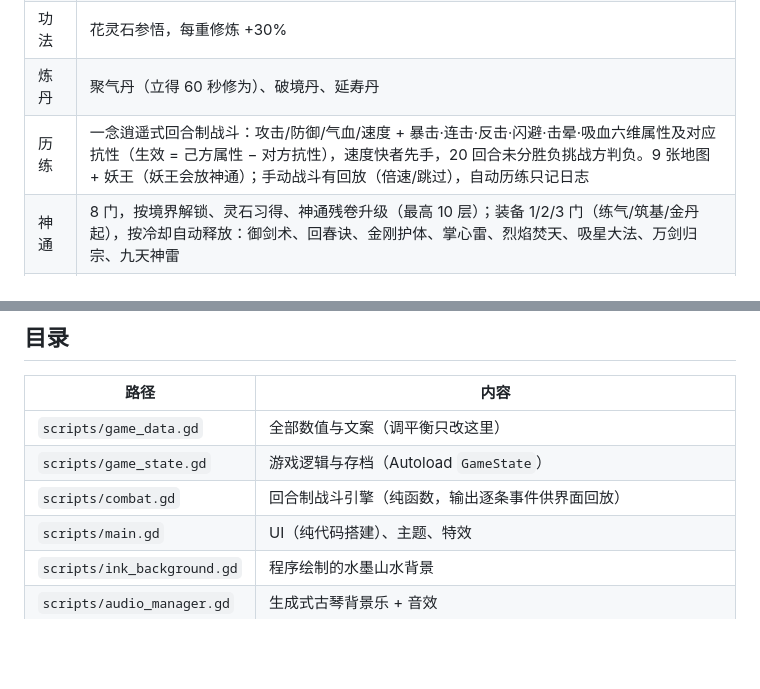
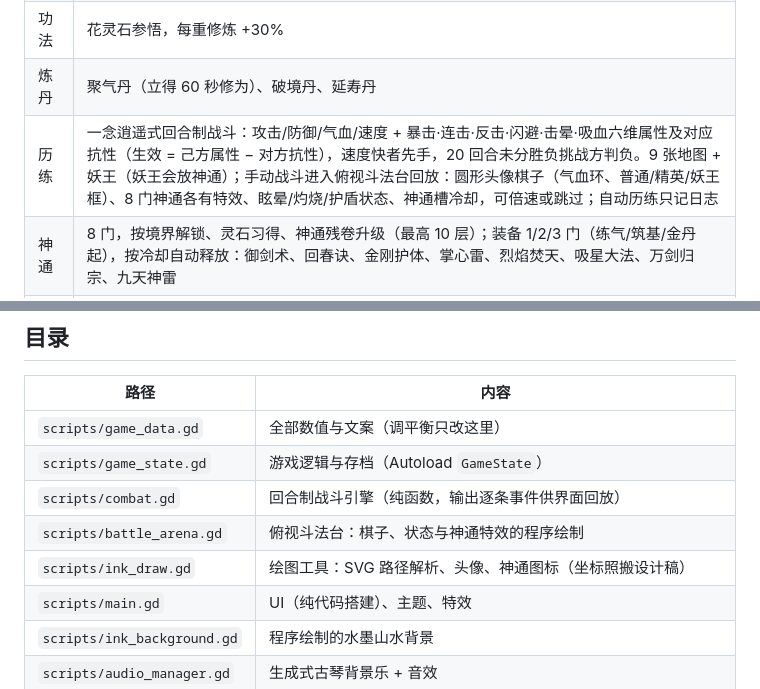
Before and after one commit to liush2yuxjtu/wendao-changsheng, a Markdown page: README.md, 2 parts joined by grey strips. Drawn GitHub-style; blank space fills up the shorter version.

Commit message:
feat(battle): 回放界面改为俯视斗法台（按 Design 设计稿）
- main.gd：敌方 HUD（头像、身份标签、回合、血条、状态标签）→ 斗法台 → 己方 HUD（先手、护盾段）→ 3 个神通槽（冷却数字、释放中高亮）→ 战报 → 倍速/跳过
- 神通名提示显示在两枚棋子之间；伤害飘字显示在棋子右侧；九天神雷全屏闪白、画面震动
- game_state.gd：战斗记录附带双方头像、敌方身份框、副标题
- README 更新

Co-Authored-By: Claude Opus 5.5 <noreply@anthropic.com>
Claude-Session: https://claude.ai/code/session_01T3brQja2oC2HdvBo8jrCg3

```diff
--- a/README.md
+++ b/README.md
@@ -14,7 +14,7 @@
 | 寿元 | 每个大境界有寿元上限（100→5500 年），现实 12 秒 = 1 年。寿元耗尽则坐化，被迫转世（永久 +10%）。离线闭关不折寿。延寿丹可续命 |
 | 功法 | 花灵石参悟，每重修炼 +30% |
 | 炼丹 | 聚气丹（立得 60 秒修为）、破境丹、延寿丹 |
-| 历练 | 一念逍遥式回合制战斗：攻击/防御/气血/速度 + 暴击·连击·反击·闪避·击晕·吸血六维属性及对应抗性（生效 = 己方属性 − 对方抗性），速度快者先手，20 回合未分胜负挑战方判负。9 张地图 + 妖王（妖王会放神通）；手动战斗有回放（倍速/跳过），自动历练只记日志 |
+| 历练 | 一念逍遥式回合制战斗：攻击/防御/气血/速度 + 暴击·连击·反击·闪避·击晕·吸血六维属性及对应抗性（生效 = 己方属性 − 对方抗性），速度快者先手，20 回合未分胜负挑战方判负。9 张地图 + 妖王（妖王会放神通）；手动战斗进入俯视斗法台回放：圆形头像棋子（气血环、普通/精英/妖王框）、8 门神通各有特效、眩晕/灼烧/护盾状态、神通槽冷却，可倍速或跳过；自动历练只记日志 |
 | 神通 | 8 门，按境界解锁、灵石习得、神通残卷升级（最高 10 层）；装备 1/2/3 门（练气/筑基/金丹起），按冷却自动释放：御剑术、回春诀、金刚护体、掌心雷、烈焰焚天、吸星大法、万剑归宗、九天神雷 |
 | 镇妖塔 | 逐层挑战，首通得灵石；每 5 层镇塔妖王给神通残卷×2，每 10 层给破境丹 |
 | 法宝 | 兵器（攻击）/ 护甲（气血、防御）/ 饰品（修炼速度），凡/灵/宝/仙四品，附 1–4 条随机战斗词条；更好的自动装备，差的分解成灵石；可强化 |
@@ -35,6 +35,8 @@
 | `scripts/game_data.gd` | 全部数值与文案（调平衡只改这里） |
 | `scripts/game_state.gd` | 游戏逻辑与存档（Autoload `GameState`） |
 | `scripts/combat.gd` | 回合制战斗引擎（纯函数，输出逐条事件供界面回放） |
+| `scripts/battle_arena.gd` | 俯视斗法台：棋子、状态与神通特效的程序绘制 |
+| `scripts/ink_draw.gd` | 绘图工具：SVG 路径解析、头像、神通图标（坐标照搬设计稿） |
 | `scripts/main.gd` | UI（纯代码搭建）、主题、特效 |
 | `scripts/ink_background.gd` | 程序绘制的水墨山水背景 |
 | `scripts/audio_manager.gd` | 生成式古琴背景乐 + 音效 |
```
